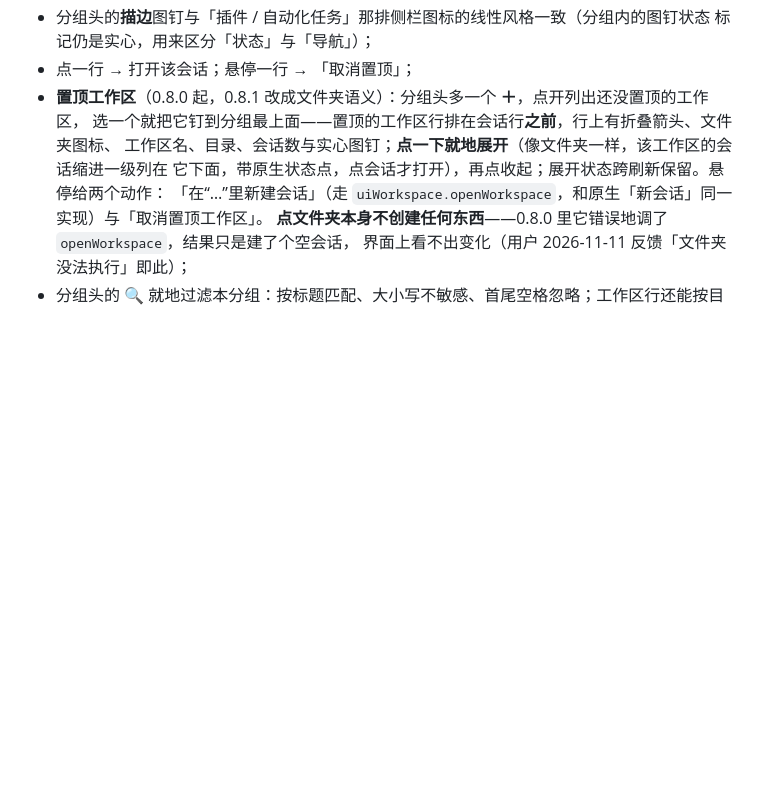
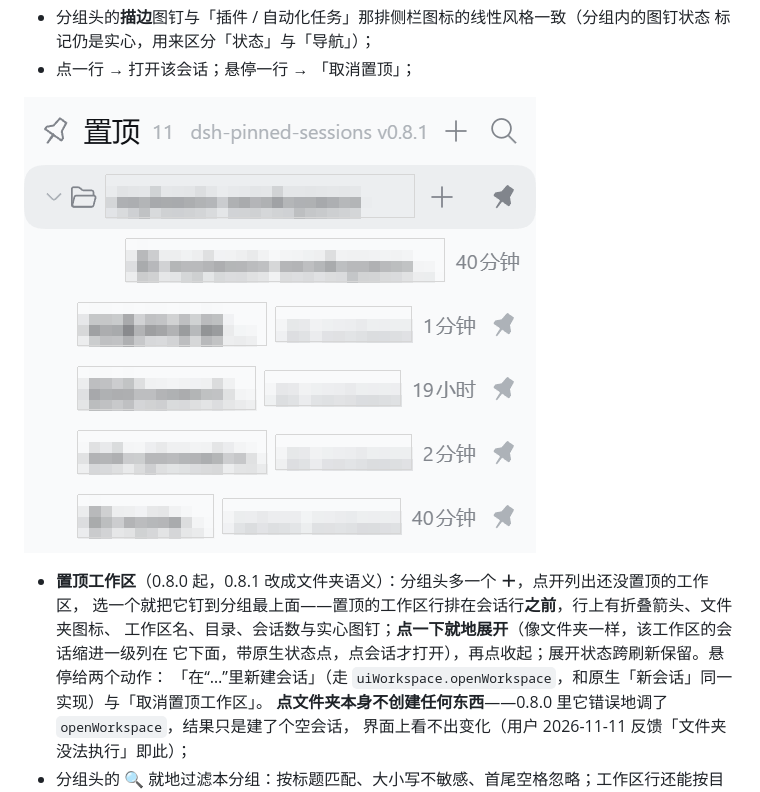
Before and after one commit to 439436269-ctrl/dsh-pinned-sessions, a Markdown page: README.zh.md, the part around the change. Rendered like a GitHub page; pictures changed too: docs/pinned-workspaces.png (added); blank space fills up the shorter version.

```diff
--- a/README.zh.md
+++ b/README.zh.md
@@ -67,6 +67,8 @@ DSH 本身已经支持**置顶会话**（悬停会话行点图钉，或右键
 - 分组头的**描边**图钉与「插件 / 自动化任务」那排侧栏图标的线性风格一致（分组内的图钉状态
   标记仍是实心，用来区分「状态」与「导航」）；
 - 点一行 → 打开该会话；悬停一行 → 「取消置顶」；
+
+![置顶分组：文件夹行展开后，它自己的会话缩进列在下面（会话名与工作区名已打码）](https://raw.githubusercontent.com/439436269-ctrl/dsh-pinned-sessions/main/docs/pinned-workspaces.png)
 - **置顶工作区**（0.8.0 起，0.8.1 改成文件夹语义）：分组头多一个 **＋**，点开列出还没置顶的工作区，
   选一个就把它钉到分组最上面——置顶的工作区行排在会话行**之前**，行上有折叠箭头、文件夹图标、
   工作区名、目录、会话数与实心图钉；**点一下就地展开**（像文件夹一样，该工作区的会话缩进一级列在
```
Also changed, not shown: CHANGELOG.md (+6 -0 lines), README.md (+2 -0 lines), 2 other files.
